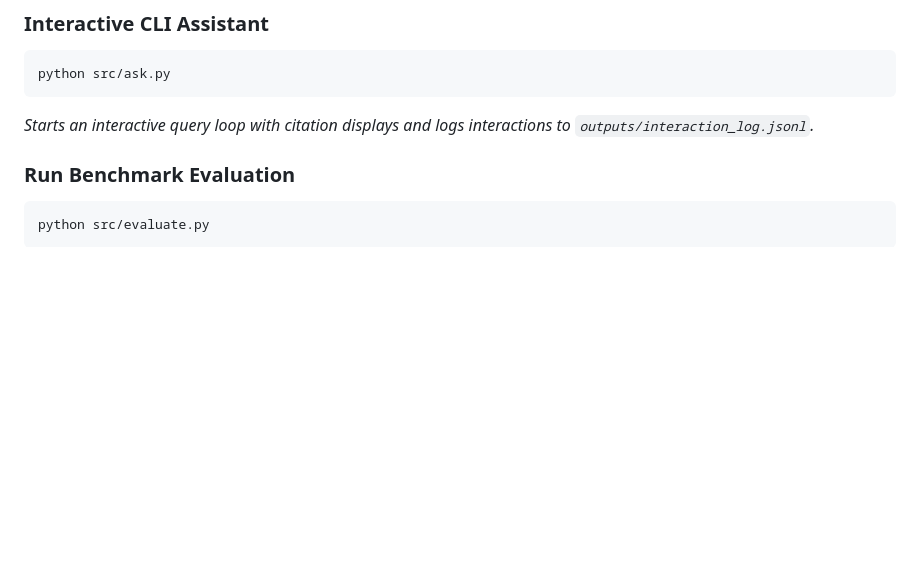
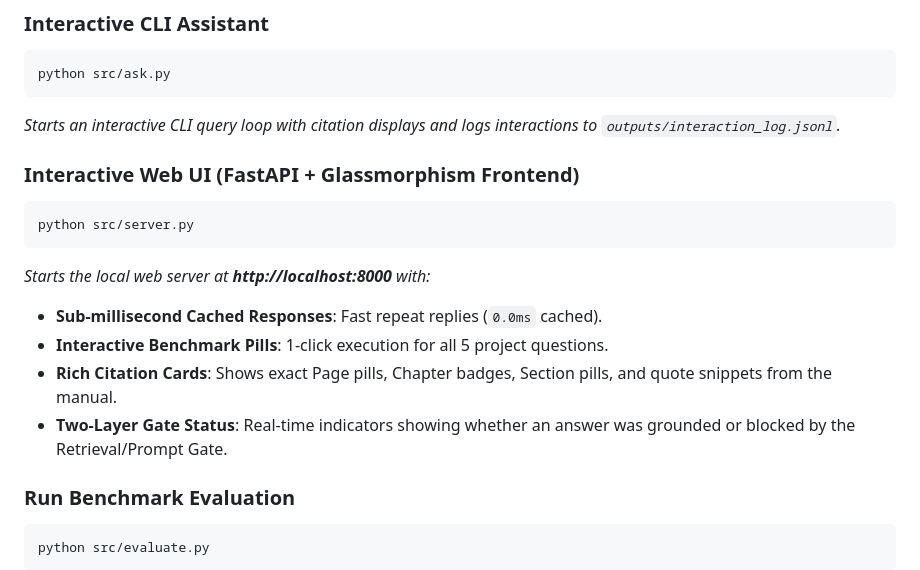
Before and after one commit to Rewaskc02-lang/Gen_Ai-product, a Markdown page: README.md, the part around the change. Rendered like a GitHub page; blank space fills up the shorter version.

Commit message:
Update README.md with Web UI instructions and features

````diff
--- a/README.md
+++ b/README.md
@@ -117,7 +117,17 @@ python src/ingest.py
 ```bash
 python src/ask.py
 ```
-*Starts an interactive query loop with citation displays and logs interactions to `outputs/interaction_log.jsonl`.*
+*Starts an interactive CLI query loop with citation displays and logs interactions to `outputs/interaction_log.jsonl`.*
+
+### Interactive Web UI (FastAPI + Glassmorphism Frontend)
+```bash
+python src/server.py
+```
+*Starts the local web server at **http://localhost:8000** with:*
+- **Sub-millisecond Cached Responses**: Fast repeat replies (`0.0ms` cached).
+- **Interactive Benchmark Pills**: 1-click execution for all 5 project questions.
+- **Rich Citation Cards**: Shows exact Page pills, Chapter badges, Section pills, and quote snippets from the manual.
+- **Two-Layer Gate Status**: Real-time indicators showing whether an answer was grounded or blocked by the Retrieval/Prompt Gate.
 
 ### Run Benchmark Evaluation
 ```bash
````
